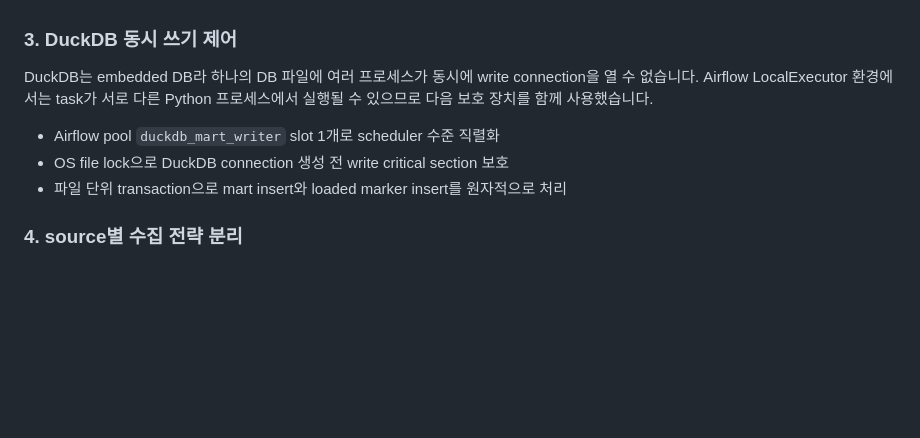
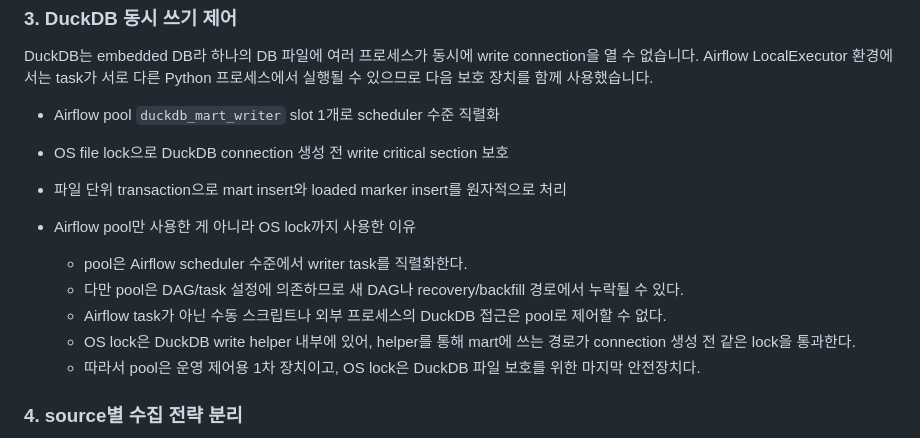
Before and after one commit to Sangun-Lee-6/stock-signal-pipeline, a Markdown page: README.md, the part around the change. Rendered like a GitHub page; blank space fills up the shorter version.

Commit message:
Enhance README.md with detailed explanation of DuckDB write control mechanisms using Airflow pool and OS locks

```diff
--- a/README.md
+++ b/README.md
@@ -97,6 +97,13 @@ DuckDB는 embedded DB라 하나의 DB 파일에 여러 프로세스가 동시에
 - Airflow pool `duckdb_mart_writer` slot 1개로 scheduler 수준 직렬화
 - OS file lock으로 DuckDB connection 생성 전 write critical section 보호
 - 파일 단위 transaction으로 mart insert와 loaded marker insert를 원자적으로 처리
+
+- Airflow pool만 사용한 게 아니라 OS lock까지 사용한 이유
+  - pool은 Airflow scheduler 수준에서 writer task를 직렬화한다.
+  - 다만 pool은 DAG/task 설정에 의존하므로 새 DAG나 recovery/backfill 경로에서 누락될 수 있다.
+  - Airflow task가 아닌 수동 스크립트나 외부 프로세스의 DuckDB 접근은 pool로 제어할 수 없다.
+  - OS lock은 DuckDB write helper 내부에 있어, helper를 통해 mart에 쓰는 경로가 connection 생성 전 같은 lock을 통과한다.
+  - 따라서 pool은 운영 제어용 1차 장치이고, OS lock은 DuckDB 파일 보호를 위한 마지막 안전장치다.
 
 ### 4. source별 수집 전략 분리
 
```
